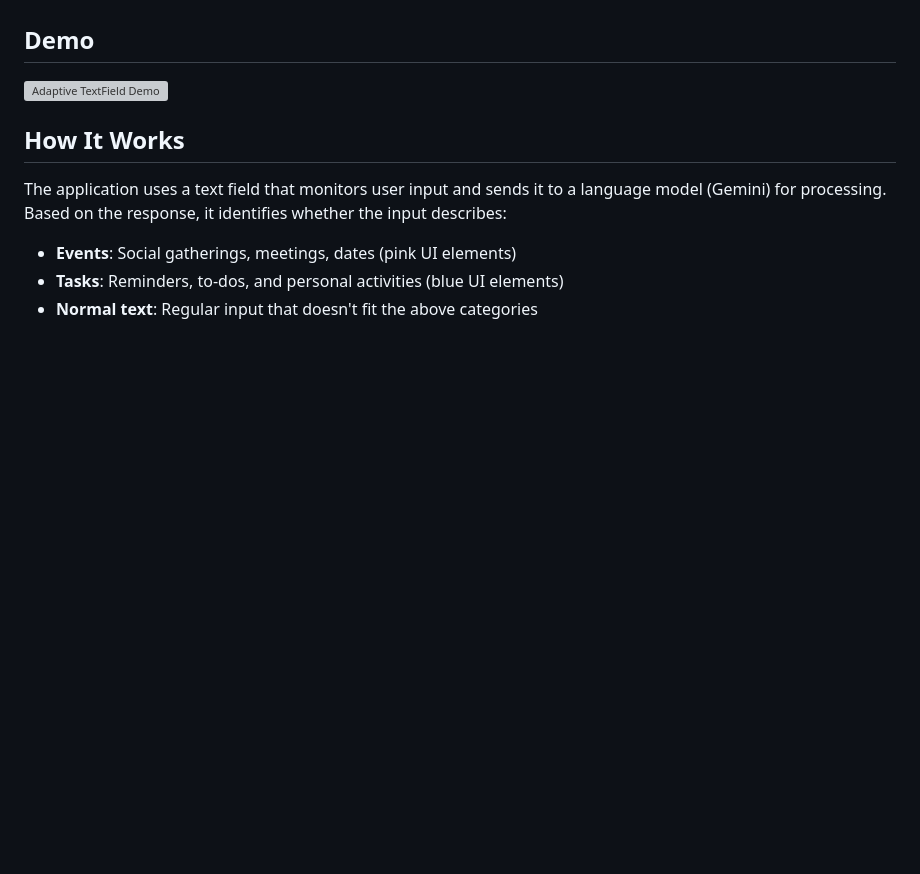
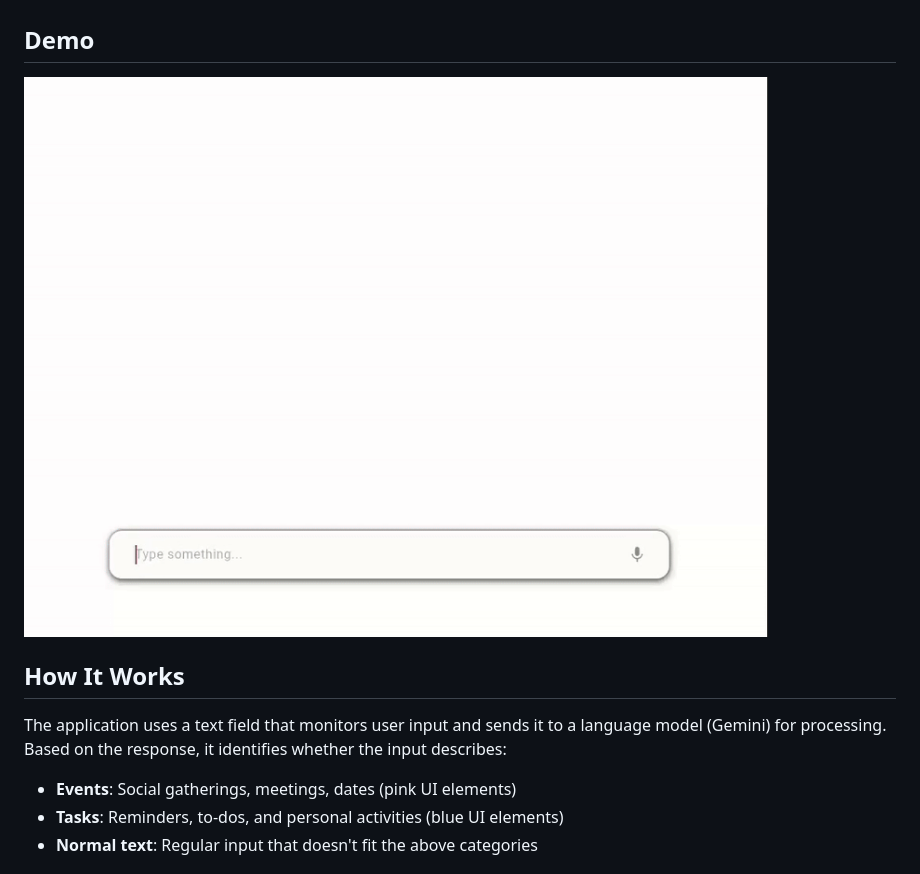
Before and after one commit to ThatLinuxGuyYouKnow/adaptive-textfield, a Markdown page: README.md, the part around the change. GitHub-like rendering; pictures changed too: demo.gif (added); blank space fills up the shorter version; grey boxes are pictures that could not be loaded.

Commit message:
switched demo to gif

```diff
--- a/README.md
+++ b/README.md
@@ -16,7 +16,7 @@ A smart and adaptive text field for Flutter applications that processes natural
 
 ## Demo
 
-![Adaptive TextField Demo](demo.mp4)
+![Adaptive TextField Demo](demo.gif)
 
 ## How It Works
 
```
Also changed, not shown: 1 other file.
